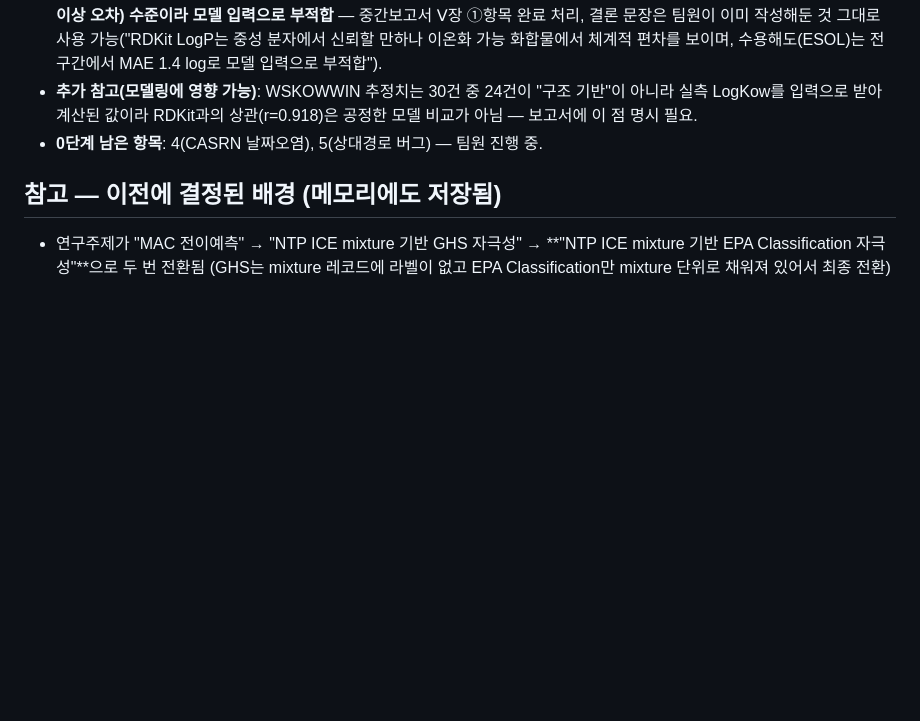
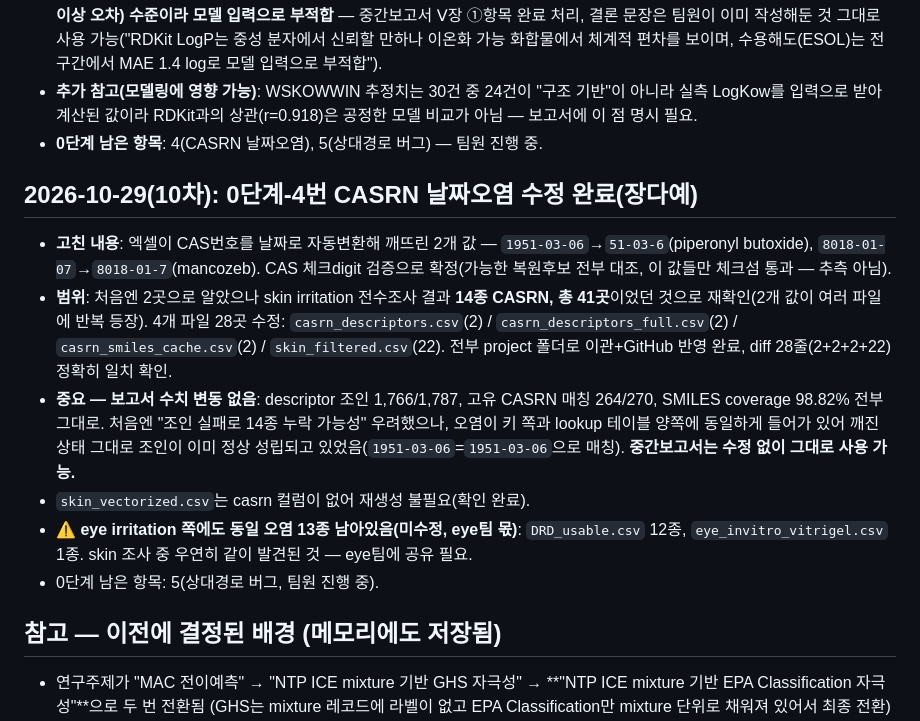
Before and after one commit to tjdbf061106-sketch/COS, a Markdown page: 세팅/진행상황.md, the part around the change. Drawn GitHub-style; blank space fills up the shorter version.

Commit message:
Log CASRN corruption fix in progress notes

```diff
--- a/세팅/진행상황.md
+++ b/세팅/진행상황.md
@@ -579,6 +579,14 @@
 - **추가 참고(모델링에 영향 가능)**: WSKOWWIN 추정치는 30건 중 24건이 "구조 기반"이 아니라 실측 LogKow를 입력으로 받아 계산된 값이라 RDKit과의 상관(r=0.918)은 공정한 모델 비교가 아님 — 보고서에 이 점 명시 필요.
 - **0단계 남은 항목**: 4(CASRN 날짜오염), 5(상대경로 버그) — 팀원 진행 중.
 
+## 2026-10-29(10차): 0단계-4번 CASRN 날짜오염 수정 완료(장다예)
+- **고친 내용**: 엑셀이 CAS번호를 날짜로 자동변환해 깨뜨린 2개 값 — `1951-03-06`→`51-03-6`(piperonyl butoxide), `8018-01-07`→`8018-01-7`(mancozeb). CAS 체크digit 검증으로 확정(가능한 복원후보 전부 대조, 이 값들만 체크섬 통과 — 추측 아님).
+- **범위**: 처음엔 2곳으로 알았으나 skin irritation 전수조사 결과 **14종 CASRN, 총 41곳**이었던 것으로 재확인(2개 값이 여러 파일에 반복 등장). 4개 파일 28곳 수정: `casrn_descriptors.csv`(2) / `casrn_descriptors_full.csv`(2) / `casrn_smiles_cache.csv`(2) / `skin_filtered.csv`(22). 전부 project 폴더로 이관+GitHub 반영 완료, diff 28줄(2+2+2+22) 정확히 일치 확인.
+- **중요 — 보고서 수치 변동 없음**: descriptor 조인 1,766/1,787, 고유 CASRN 매칭 264/270, SMILES coverage 98.82% 전부 그대로. 처음엔 "조인 실패로 14종 누락 가능성" 우려했으나, 오염이 키 쪽과 lookup 테이블 양쪽에 동일하게 들어가 있어 깨진 상태 그대로 조인이 이미 정상 성립되고 있었음(`1951-03-06`=`1951-03-06`으로 매칭). **중간보고서는 수정 없이 그대로 사용 가능.**
+- `skin_vectorized.csv`는 casrn 컬럼이 없어 재생성 불필요(확인 완료).
+- **⚠ eye irritation 쪽에도 동일 오염 13종 남아있음(미수정, eye팀 몫)**: `DRD_usable.csv` 12종, `eye_invitro_vitrigel.csv` 1종. skin 조사 중 우연히 같이 발견된 것 — eye팀에 공유 필요.
+- 0단계 남은 항목: 5(상대경로 버그, 팀원 진행 중).
+
 ## 참고 — 이전에 결정된 배경 (메모리에도 저장됨)
 - 연구주제가 "MAC 전이예측" → "NTP ICE mixture 기반 GHS 자극성" → **"NTP ICE mixture 기반 EPA Classification 자극성"**으로 두 번 전환됨
   (GHS는 mixture 레코드에 라벨이 없고 EPA Classification만 mixture 단위로 채워져 있어서 최종 전환)
```
